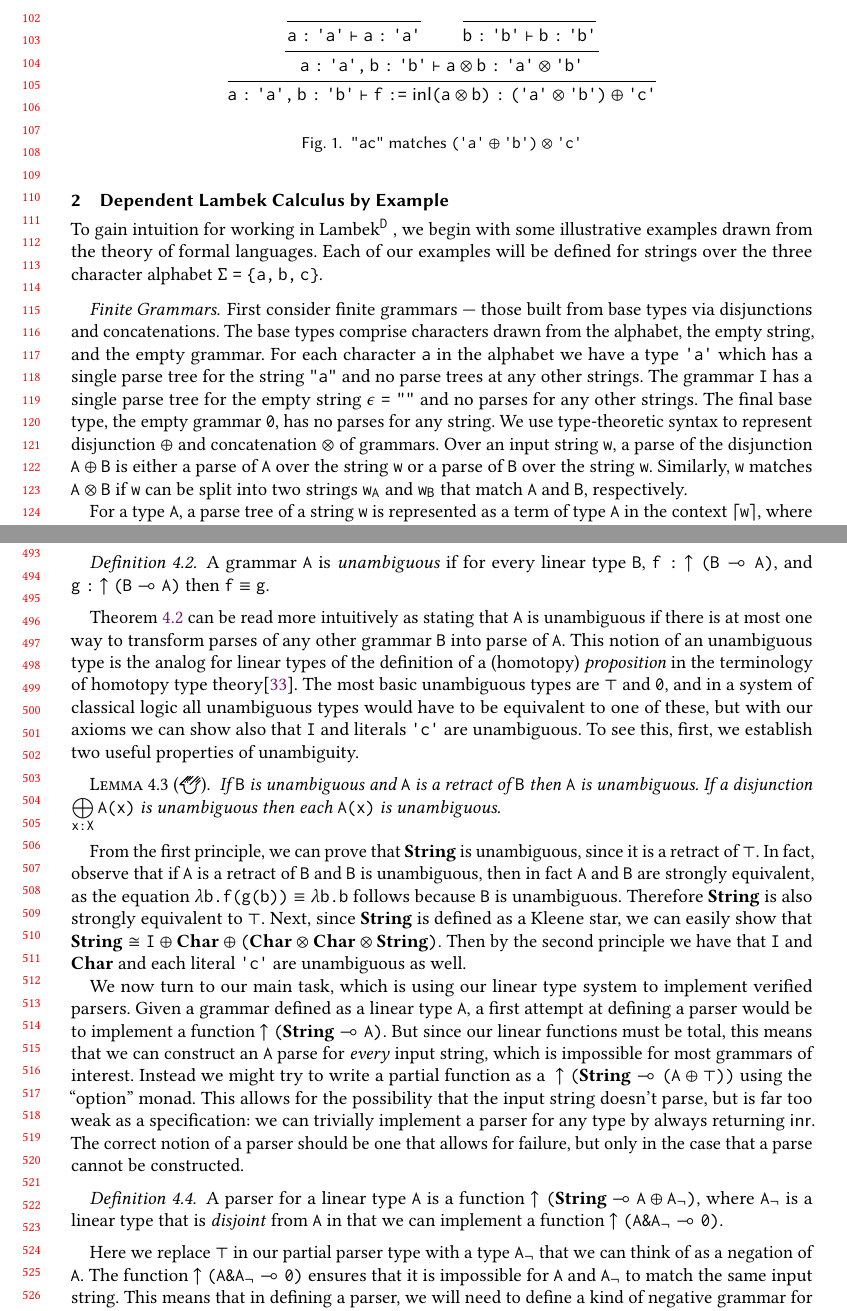
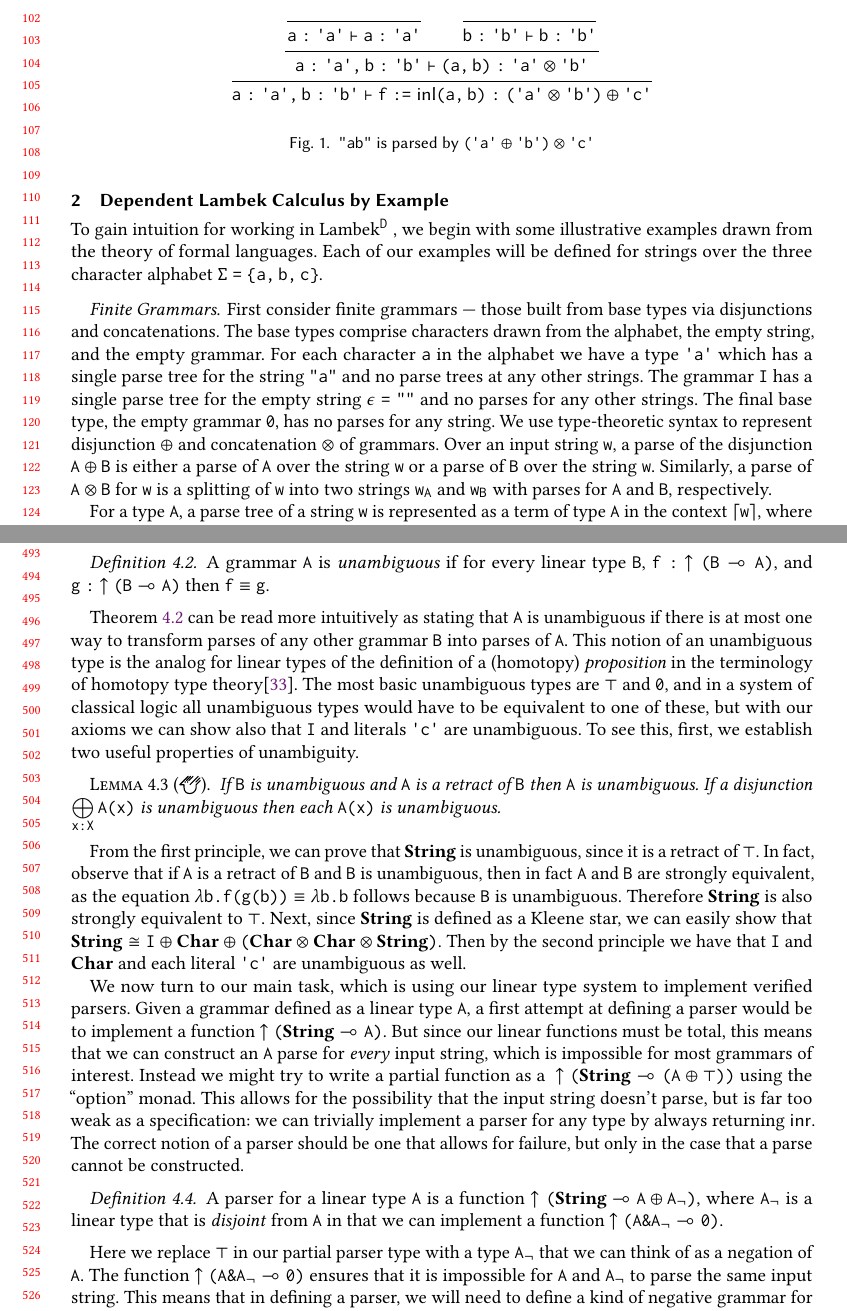
Before and after one commit to maxsnew/grammars-and-semantic-actions, a LaTeX paper (paper/paper.tex): two parts of pages 3 and 11 of 33, joined at a grey line, cut so that both start at the same text. Compiled offline with pdfLaTeX.

Commit message:
fix typos

```diff
--- a/paper/paper.tex
+++ b/paper/paper.tex
@@ -425,8 +425,9 @@ use type-theoretic syntax to represent disjunction $\oplus$ and concatenation
 $\otimes$ of
 grammars. Over an input string $\w$, a parse of the disjunction $\A \oplus \B$ is either
 a parse of $\A$ over the string $\w$ or a
-parse of $\B$ over the string $\w$. Similarly, $\w$ matches $\A \otimes \B$ if
-$\w$ can be split into two strings $\w_{\A}$ and $\w_{\B}$ that match $\A$
+parse of $\B$ over the string $\w$. Similarly, a parse of $\A \otimes \B$ for
+$\w$ is a splitting of $w$ into two strings $\w_{\A}$ and $\w_{\B}$ with
+parses for $\A$
 and $\B$, respectively.
 
 For a type $\A$, a parse tree of a string $\w$ is represented as a
@@ -454,14 +455,14 @@ f (a , b) = inl (a (*@$\otimes$@*) b)
       {~}
       {b : \literal b \vdash b : \literal b}
     }
-    {a : \literal a , b : \literal b \vdash a \otimes b : \literal a \otimes
+    {a : \literal a , b : \literal b \vdash (a , b) : \literal a \otimes
       \literal b}
   }
-  {a : \literal a , b : \literal b \vdash \texttt{f} := \inl(a \otimes b) :
+  {a : \literal a , b : \literal b \vdash \texttt{f} := \inl(a , b) :
     (\literal a \otimes \literal b) \oplus \literal c}
 \end{mathpar}
-\caption{\stringquote{ac} matches
-  $(\literal a \oplus \literal b) \otimes \literal c$}
+\caption{\stringquote{ab} is parsed by $(\literal a \oplus \literal b) \otimes \literal c$
+}
 \label{fig:fingram}
 \end{figure}
 For this interpretation of parse trees as terms to make sense, our
@@ -583 +583,2 @@ g (a , b) = inl (cons a' nil (*@$\otimes$@*) b')
 \end{lstlisting}
+\caption{\stringquote{ab} is parsed by
@@ -1298,7 +1299,7 @@ clever way:
 \end{definition}
 \cref{def:unambig} can be read more intuitively as stating that $\A$
 is unambiguous if there is at most one way to transform parses of any
-other grammar $\B$ into parse of $\A$. This notion of an unambiguous
+other grammar $\B$ into parses of $\A$. This notion of an unambiguous
 type is the analog for linear types of the definition of a (homotopy)
 \emph{proposition} in the terminology of homotopy type
 theory\cite{hottbook}. The most basic unambiguous types are $\top$ and
@@ -1370,7 +1371,7 @@ only in the case that a parse cannot be constructed.
 Here we replace $\top$ in our partial parser type with a type
 $A_{\neg}$ that we can think of as a negation of $A$. The function
 $\uparrow{(A \& A_{\neg} \lto 0)}$ ensures that it is impossible for
-$A$ and $A_{\neg}$ to match the same input string. This means that in
+$A$ and $A_{\neg}$ to parse the same input string. This means that in
 defining a parser, we will need to define a kind of negative grammar
 for strings that do not parse. Fortunately, we will see that
 deterministic automata naturally support such a notion with no
```
Also changed, not shown: paper/Makefile, paper/paper.tex (33 more changed lines).
